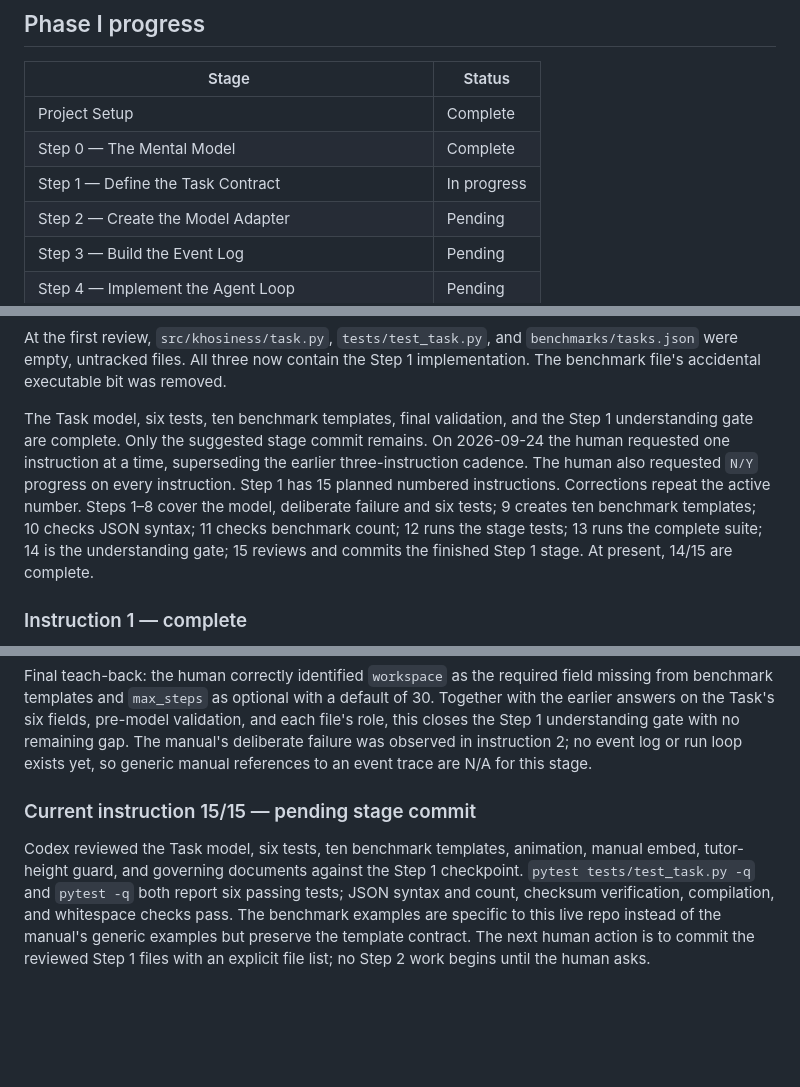
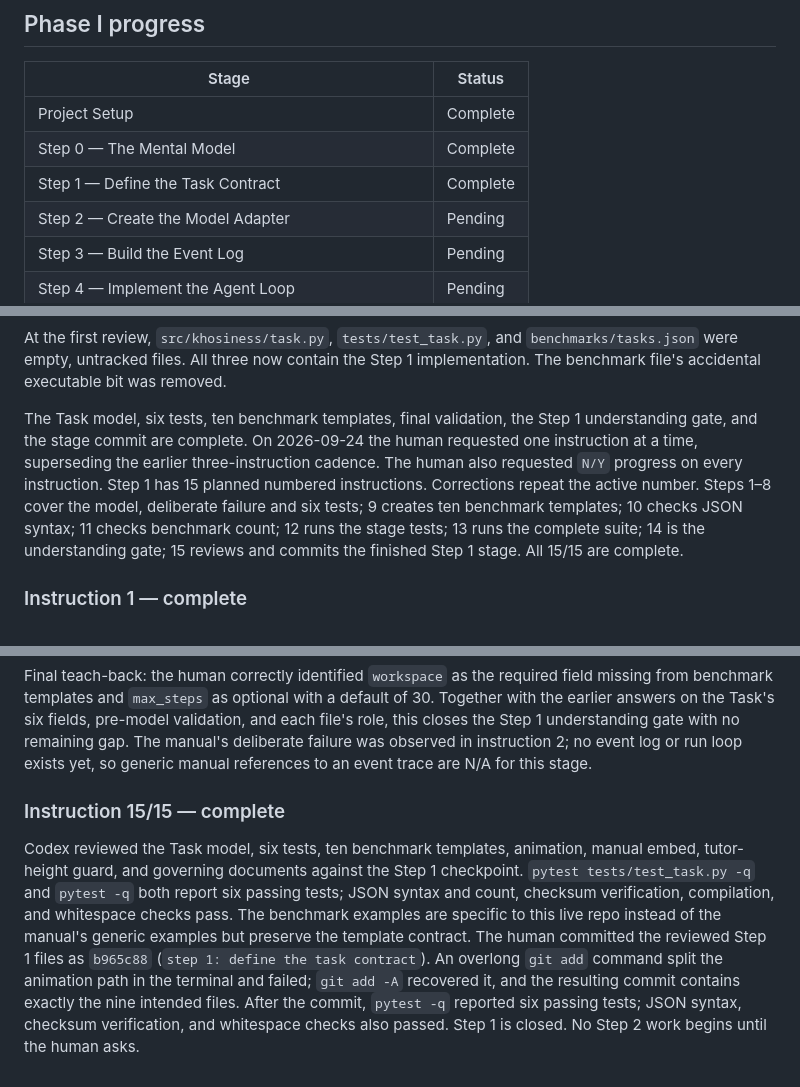
Before and after one commit to khosimorafo/khosiness, a Markdown page: STAGE_TRACKER.md, 3 parts joined by grey strips. Rendered like a GitHub page; blank space fills up the shorter version.

Commit message:
docs: close step 1 stage tracker

```diff
--- a/STAGE_TRACKER.md
+++ b/STAGE_TRACKER.md
@@ -19,7 +19,7 @@ a time.
 | --- | --- |
 | Project Setup | Complete |
 | Step 0 — The Mental Model | Complete |
-| Step 1 — Define the Task Contract | In progress |
+| Step 1 — Define the Task Contract | Complete |
 | Step 2 — Create the Model Adapter | Pending |
 | Step 3 — Build the Event Log | Pending |
 | Step 4 — Implement the Agent Loop | Pending |
@@ -166,16 +166,16 @@ At the first review, `src/khosiness/task.py`, `tests/test_task.py`, and
 Step 1 implementation. The benchmark file's accidental executable bit was
 removed.
 
-The Task model, six tests, ten benchmark templates, final validation, and the
-Step 1 understanding gate are complete. Only the suggested stage commit
-remains. On 2026-09-24 the human requested one instruction at a time,
+The Task model, six tests, ten benchmark templates, final validation, the
+Step 1 understanding gate, and the stage commit are complete. On 2026-09-24
+the human requested one instruction at a time,
 superseding the earlier three-instruction cadence.
 The human also requested `N/Y` progress on every instruction. Step 1 has 15
 planned numbered instructions. Corrections repeat the active number. Steps
 1–8 cover the model, deliberate failure and six tests; 9 creates ten benchmark
 templates; 10 checks JSON syntax; 11 checks benchmark count; 12 runs the stage
 tests; 13 runs the complete suite; 14 is the understanding gate; 15 reviews
-and commits the finished Step 1 stage. At present, 14/15 are complete.
+and commits the finished Step 1 stage. All 15/15 are complete.
 
 ### Instruction 1 — complete
 
@@ -318,7 +318,7 @@ understanding gate with no remaining gap. The manual's deliberate failure was
 observed in instruction 2; no event log or run loop exists yet, so generic
 manual references to an event trace are N/A for this stage.
 
-### Current instruction 15/15 — pending stage commit
+### Instruction 15/15 — complete
 
 Codex reviewed the Task model, six tests, ten benchmark templates, animation,
 manual embed, tutor-height guard, and governing documents against the Step 1
@@ -326,5 +326,10 @@ checkpoint. `pytest tests/test_task.py -q` and `pytest -q` both report six
 passing tests; JSON syntax and count, checksum verification, compilation, and
 whitespace checks pass. The benchmark examples are specific to this live repo
 instead of the manual's generic examples but preserve the template contract.
-The next human action is to commit the reviewed Step 1 files with an explicit
-file list; no Step 2 work begins until the human asks.
+The human committed the reviewed Step 1 files as `b965c88` (`step 1: define
+the task contract`). An overlong `git add` command split the animation path
+in the terminal and failed; `git add -A` recovered it, and the resulting
+commit contains exactly the nine intended files. After the commit,
+`pytest -q` reported six passing tests; JSON syntax, checksum verification,
+and whitespace checks also passed. Step 1 is closed. No Step 2 work begins
+until the human asks.
```
Also changed, not shown: other parts of STAGE_TRACKER.md (+1 -1 lines).
